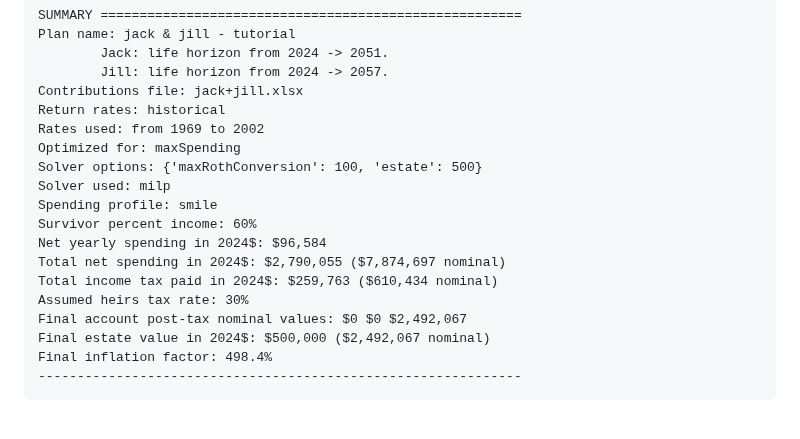
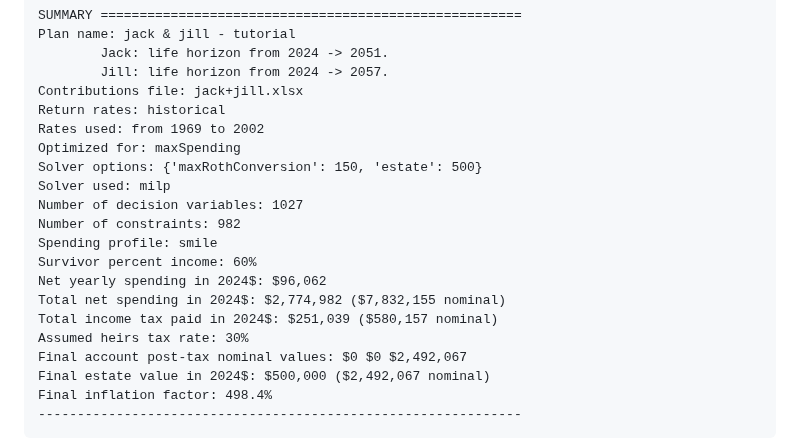
Before and after one commit to mdlacasse/Owl, a Markdown page: README.md, the part around the change. Rendered like a GitHub page; blank space fills up the shorter version.

```diff
--- a/README.md
+++ b/README.md
@@ -154,13 +154,15 @@ Contributions file: jack+jill.xlsx
 Return rates: historical
 Rates used: from 1969 to 2002
 Optimized for: maxSpending
-Solver options: {'maxRothConversion': 100, 'estate': 500}
+Solver options: {'maxRothConversion': 150, 'estate': 500}
 Solver used: milp
+Number of decision variables: 1027
+Number of constraints: 982
 Spending profile: smile
 Survivor percent income: 60%
-Net yearly spending in 2024$: $96,584
-Total net spending in 2024$: $2,790,055 ($7,874,697 nominal)
-Total income tax paid in 2024$: $259,763 ($610,434 nominal)
+Net yearly spending in 2024$: $96,062
+Total net spending in 2024$: $2,774,982 ($7,832,155 nominal)
+Total income tax paid in 2024$: $251,039 ($580,157 nominal)
 Assumed heirs tax rate: 30%
 Final account post-tax nominal values: $0 $0 $2,492,067
 Final estate value in 2024$: $500,000 ($2,492,067 nominal)
```
